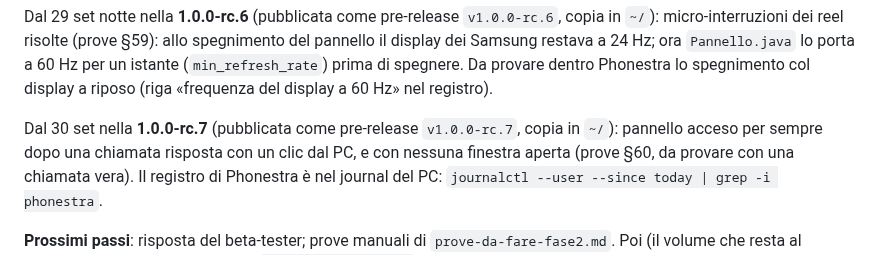
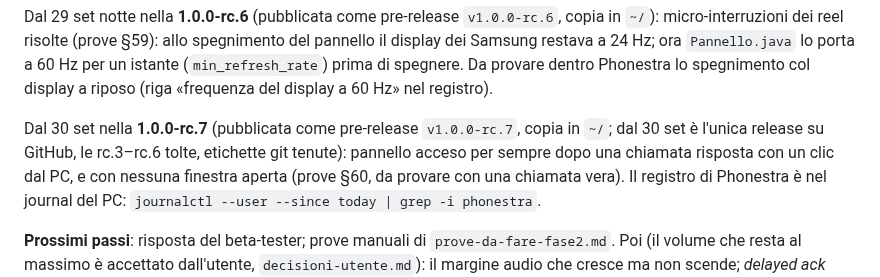
Before and after one commit to nic-fio/PHONESTRA, a Markdown page: memoria/prossima-sessione.md, the part around the change. Rendered like a GitHub page.

Commit message:
Note: su GitHub resta solo la rc.7
Co-Authored-By: Claude Opus 5.5 (1M context) <noreply@anthropic.com>

```diff
--- a/memoria/prossima-sessione.md
+++ b/memoria/prossima-sessione.md
@@ -42,7 +42,7 @@ restava a 24 Hz; ora `Pannello.java` lo porta a 60 Hz per un istante
 (`min_refresh_rate`) prima di spegnere. Da provare dentro Phonestra lo
 spegnimento col display a riposo (riga «frequenza del display a 60 Hz» nel registro).
 
-Dal 30 set nella **1.0.0-rc.7** (pubblicata come pre-release `v1.0.0-rc.7`, copia in `~/`): pannello acceso per sempre dopo una
+Dal 30 set nella **1.0.0-rc.7** (pubblicata come pre-release `v1.0.0-rc.7`, copia in `~/`; dal 30 set è l'unica release su GitHub, le rc.3–rc.6 tolte, etichette git tenute): pannello acceso per sempre dopo una
 chiamata risposta con un clic dal PC, e con nessuna finestra aperta (prove
 §60, da provare con una chiamata vera). Il registro di Phonestra è nel
 journal del PC: `journalctl --user --since today | grep -i phonestra`.
```
